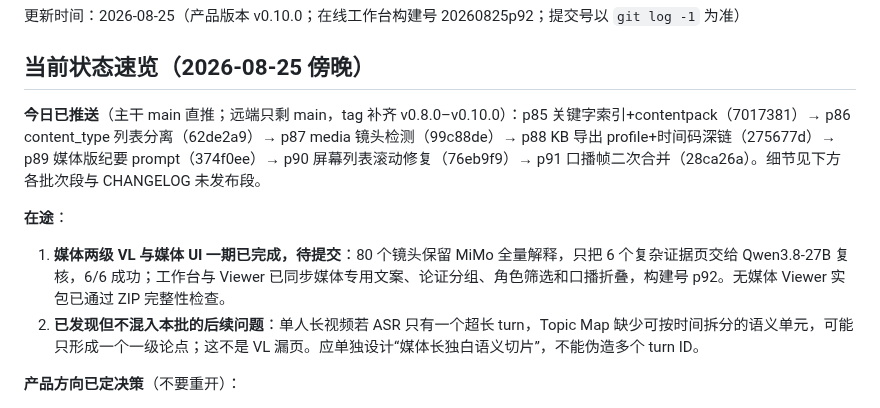
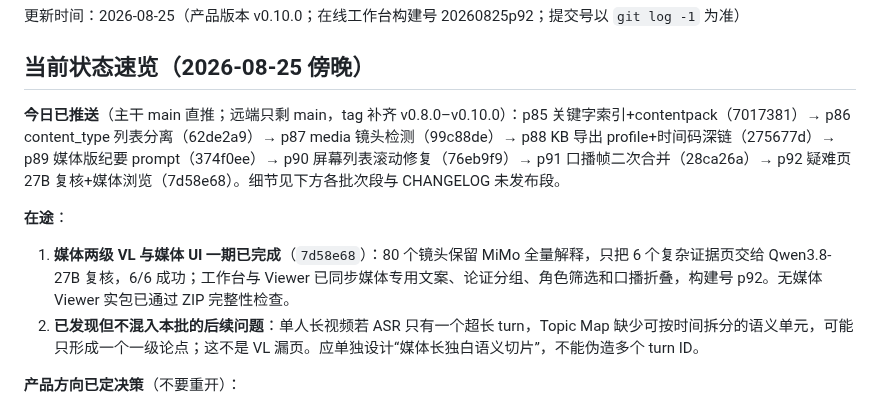
Before and after one commit to JohnnyBGoodeLithium/Local-Video-Meeting-Minutes, a Markdown page: HANDOFF.md, the part around the change. Drawn GitHub-style.

```diff
--- a/HANDOFF.md
+++ b/HANDOFF.md
@@ -7,11 +7,11 @@
 
 ## 当前状态速览（2026-08-25 傍晚）
 
-**今日已推送**（主干 main 直推；远端只剩 main，tag 补齐 v0.8.0–v0.10.0）：p85 关键字索引+contentpack（7017381）→ p86 content_type 列表分离（62de2a9）→ p87 media 镜头检测（99c88de）→ p88 KB 导出 profile+时间码深链（275677d）→ p89 媒体版纪要 prompt（374f0ee）→ p90 屏幕列表滚动修复（76eb9f9）→ p91 口播帧二次合并（28ca26a）。细节见下方各批次段与 CHANGELOG 未发布段。
+**今日已推送**（主干 main 直推；远端只剩 main，tag 补齐 v0.8.0–v0.10.0）：p85 关键字索引+contentpack（7017381）→ p86 content_type 列表分离（62de2a9）→ p87 media 镜头检测（99c88de）→ p88 KB 导出 profile+时间码深链（275677d）→ p89 媒体版纪要 prompt（374f0ee）→ p90 屏幕列表滚动修复（76eb9f9）→ p91 口播帧二次合并（28ca26a）→ p92 疑难页 27B 复核+媒体浏览（7d58e68）。细节见下方各批次段与 CHANGELOG 未发布段。
 
 **在途**：
 
-1. **媒体两级 VL 与媒体 UI 一期已完成，待提交**：80 个镜头保留 MiMo 全量解释，只把 6 个复杂证据页交给 Qwen3.8-27B 复核，6/6 成功；工作台与 Viewer 已同步媒体专用文案、论证分组、角色筛选和口播折叠，构建号 p92。无媒体 Viewer 实包已通过 ZIP 完整性检查。
+1. **媒体两级 VL 与媒体 UI 一期已完成**（`7d58e68`）：80 个镜头保留 MiMo 全量解释，只把 6 个复杂证据页交给 Qwen3.8-27B 复核，6/6 成功；工作台与 Viewer 已同步媒体专用文案、论证分组、角色筛选和口播折叠，构建号 p92。无媒体 Viewer 实包已通过 ZIP 完整性检查。
 2. **已发现但不混入本批的后续问题**：单人长视频若 ASR 只有一个超长 turn，Topic Map 缺少可按时间拆分的语义单元，可能只形成一个一级论点；这不是 VL 漏页。应单独设计“媒体长独白语义切片”，不能伪造多个 turn ID。
 
 **产品方向已定决策**（不要重开）：
```
Also changed, not shown: docs/PRODUCT_FUNCTIONS.md (+2 -2 lines).
